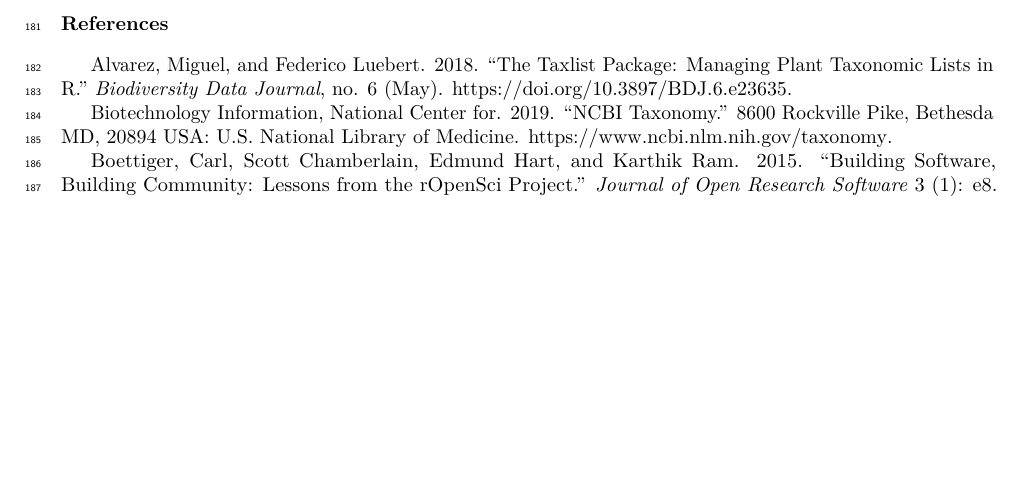
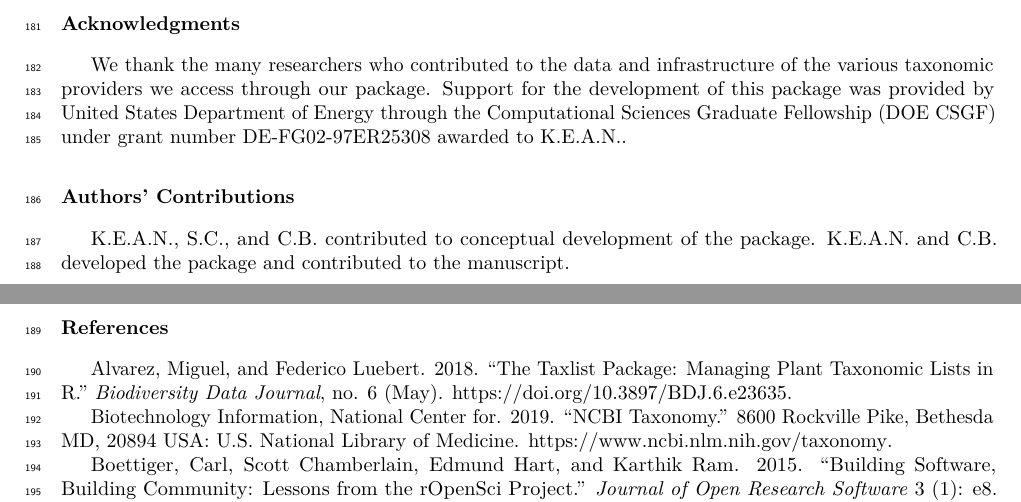
Before and after one commit to ropensci/taxadb, an R Markdown document (paper/manuscript.Rmd): part of page 9 of 10 before the commit and two parts of pages 9 and 10 of 11 after it, the two joined at a grey line, cut at the place of the change, the shorter picture padded with empty space. The pictures show the output file paper/manuscript.pdf that the author committed with the source.

Commit message:
add acknowledgments and author contributions

```diff
--- a/paper/manuscript.Rmd
+++ b/paper/manuscript.Rmd
@@ -1,7 +1,7 @@
 ---
 title: "taxadb: A High-Performance Local Taxonomic Database Interface"
 author:
-  - name: "Kari Norman"
+  - name: "Kari E A Norman"
     affiliation: ucb
   - name: "Scott Chamberlain"
     affiliation: ropensci
@@ -314,6 +314,11 @@
 
 Lastly, we note that local database design used in `taxadb` is not unique to taxonomic names.  Despite the rapid expansion of REST API-based interfaces to ecological data [@ropensci], in our experience, much of the data relevant to ecologists and evolutionary biologists today would be also be ameniable to the local database design.  The local database approach is much easier for data providers (who can leverage static scientific database repositories instead of maintaining REST servers) and often much faster for data consumers.
 
+# Acknowledgments
+We thank the many researchers who contributed to the data and infrastructure of the various taxonomic providers we access through our package. Support for the development of this package was provided by United States Department of Energy through the Computational Sciences Graduate Fellowship (DOE CSGF) under grant number DE-FG02-97ER25308 awarded to K.E.A.N..
+
+# Authors' Contributions
+K.E.A.N., S.C., and C.B. contributed to conceptual development of the package. K.E.A.N. and C.B. developed the package and contributed to the manuscript.
 
 \pagebreak
 
```
Also changed, not shown: paper/manuscript.pdf.
